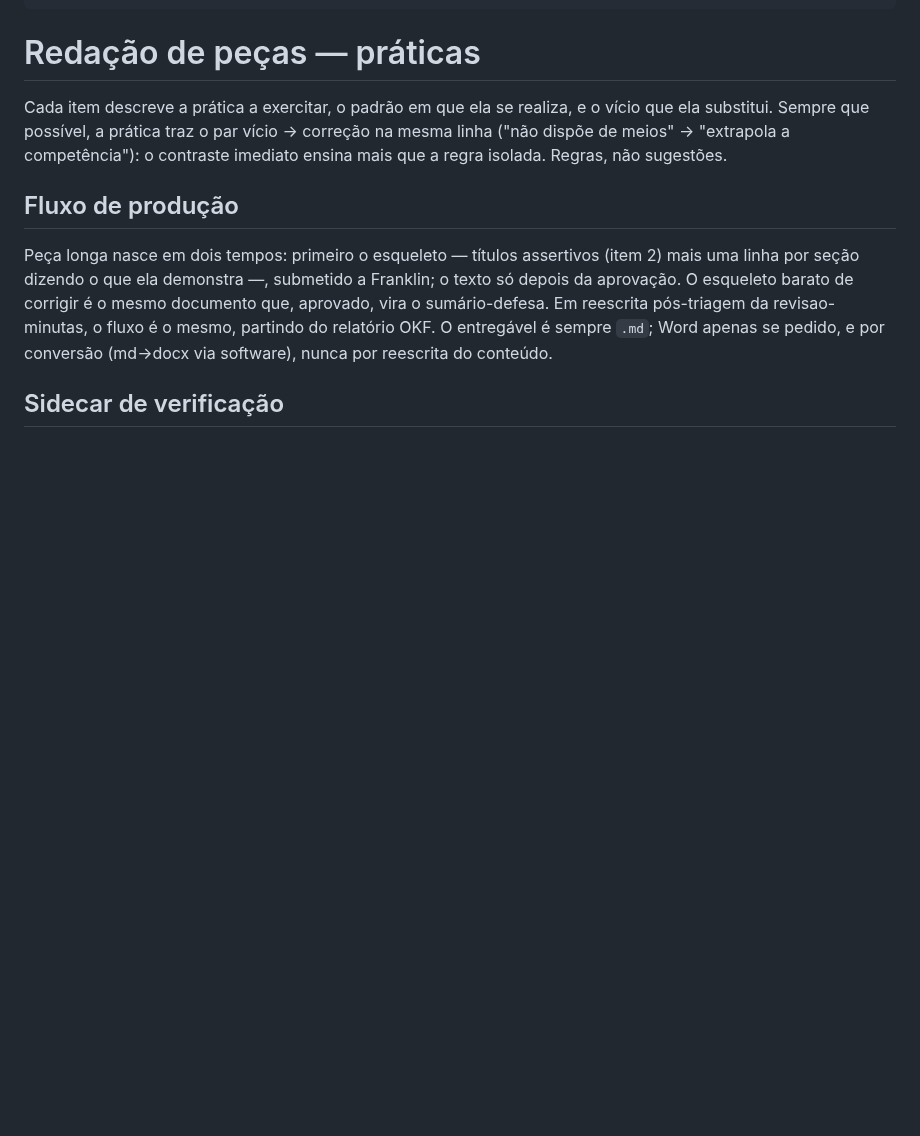
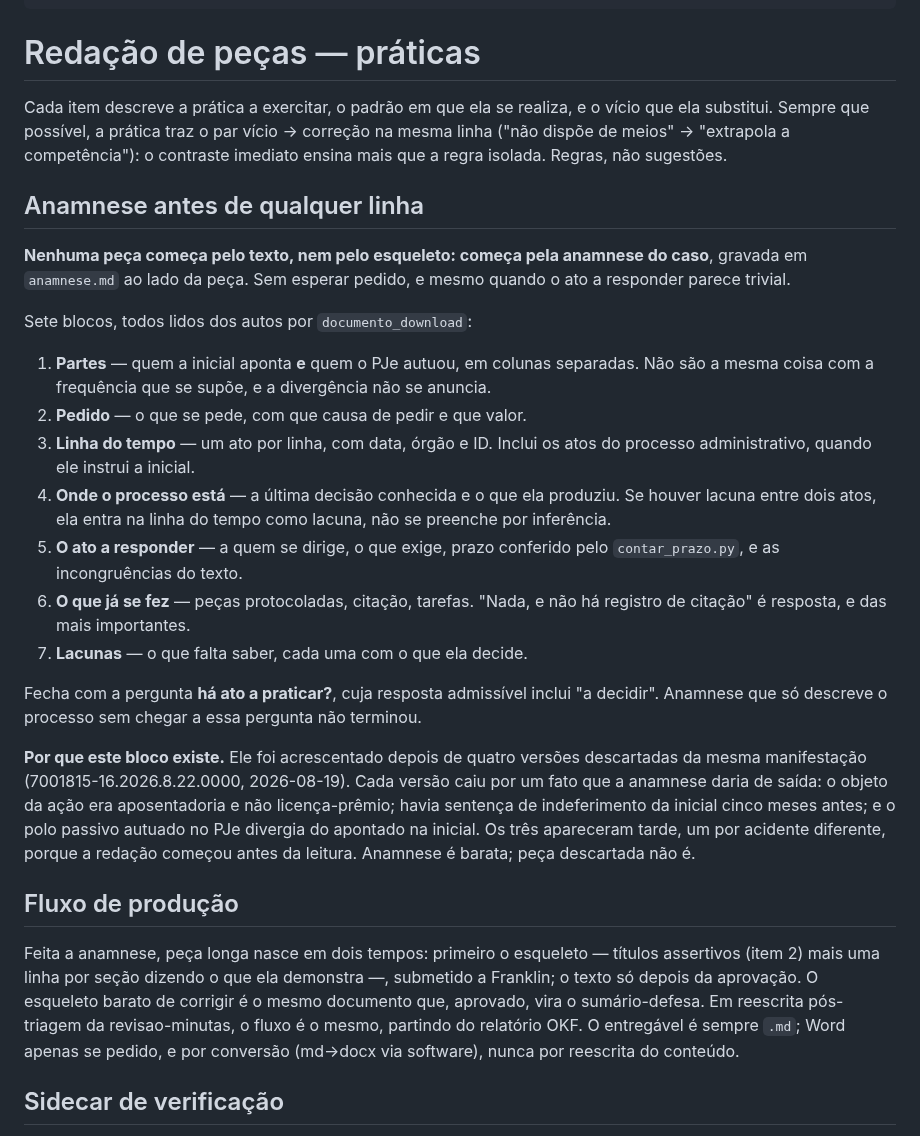
Before and after one commit to franklinbaldo/skills, a Markdown page: redacao-pecas/SKILL.md, the part around the change. Rendered like a GitHub page; blank space fills up the shorter version.

Commit message:
redacao-pecas: anamnese do caso antes de qualquer linha
Sete blocos lidos dos autos — partes segundo a inicial E segundo a
autuação, pedido, linha do tempo, onde o processo está, o ato a
responder, o que já se fez, lacunas — fechando na pergunta "há ato a
praticar?", cuja resposta admissível inclui "a decidir".

Veio de quatro versões descartadas da mesma manifestação. Cada uma caiu
por um fato que a anamnese daria de saída, e o mais caro deles foi o
polo passivo: o PJe havia autuado o Estado de Rondônia enquanto a
inicial apontava a autarquia, divergência que atravessou cinco meses e
três juízos sem ninguém notar. Daí as partes irem em duas colunas.

Co-Authored-By: Claude Opus 5 <noreply@anthropic.com>
Claude-Session: https://claude.ai/code/session_01F6aT2Gefrwu85qkMeWjMDT

```diff
--- a/redacao-pecas/SKILL.md
+++ b/redacao-pecas/SKILL.md
@@ -20,10 +20,46 @@ traz o par vício → correção na mesma linha ("não dispõe de meios" →
 "extrapola a competência"): o contraste imediato ensina mais que a
 regra isolada. Regras, não sugestões.
 
+## Anamnese antes de qualquer linha
+
+**Nenhuma peça começa pelo texto, nem pelo esqueleto: começa pela
+anamnese do caso**, gravada em `anamnese.md` ao lado da peça. Sem
+esperar pedido, e mesmo quando o ato a responder parece trivial.
+
+Sete blocos, todos lidos dos autos por `documento_download`:
+
+1. **Partes** — quem a inicial aponta **e** quem o PJe autuou, em
+   colunas separadas. Não são a mesma coisa com a frequência que se
+   supõe, e a divergência não se anuncia.
+2. **Pedido** — o que se pede, com que causa de pedir e que valor.
+3. **Linha do tempo** — um ato por linha, com data, órgão e ID. Inclui
+   os atos do processo administrativo, quando ele instrui a inicial.
+4. **Onde o processo está** — a última decisão conhecida e o que ela
+   produziu. Se houver lacuna entre dois atos, ela entra na linha do
+   tempo como lacuna, não se preenche por inferência.
+5. **O ato a responder** — a quem se dirige, o que exige, prazo
+   conferido pelo `contar_prazo.py`, e as incongruências do texto.
+6. **O que já se fez** — peças protocoladas, citação, tarefas. "Nada, e
+   não há registro de citação" é resposta, e das mais importantes.
+7. **Lacunas** — o que falta saber, cada uma com o que ela decide.
+
+Fecha com a pergunta **há ato a praticar?**, cuja resposta admissível
+inclui "a decidir". Anamnese que só descreve o processo sem chegar a
+essa pergunta não terminou.
+
+**Por que este bloco existe.** Ele foi acrescentado depois de quatro
+versões descartadas da mesma manifestação
+(7001815-16.2026.8.22.0000, 2026-08-19). Cada versão caiu por um fato
+que a anamnese daria de saída: o objeto da ação era aposentadoria e não
+licença-prêmio; havia sentença de indeferimento da inicial cinco meses
+antes; e o polo passivo autuado no PJe divergia do apontado na inicial.
+Os três apareceram tarde, um por acidente diferente, porque a redação
+começou antes da leitura. Anamnese é barata; peça descartada não é.
+
 ## Fluxo de produção
 
-Peça longa nasce em dois tempos: primeiro o esqueleto — títulos
-assertivos (item 2) mais uma linha por seção dizendo o que ela
+Feita a anamnese, peça longa nasce em dois tempos: primeiro o esqueleto
+— títulos assertivos (item 2) mais uma linha por seção dizendo o que ela
 demonstra —, submetido a Franklin; o texto só depois da aprovação.
 O esqueleto barato de corrigir é o mesmo documento que, aprovado,
 vira o sumário-defesa. Em reescrita pós-triagem da revisao-minutas,
```
